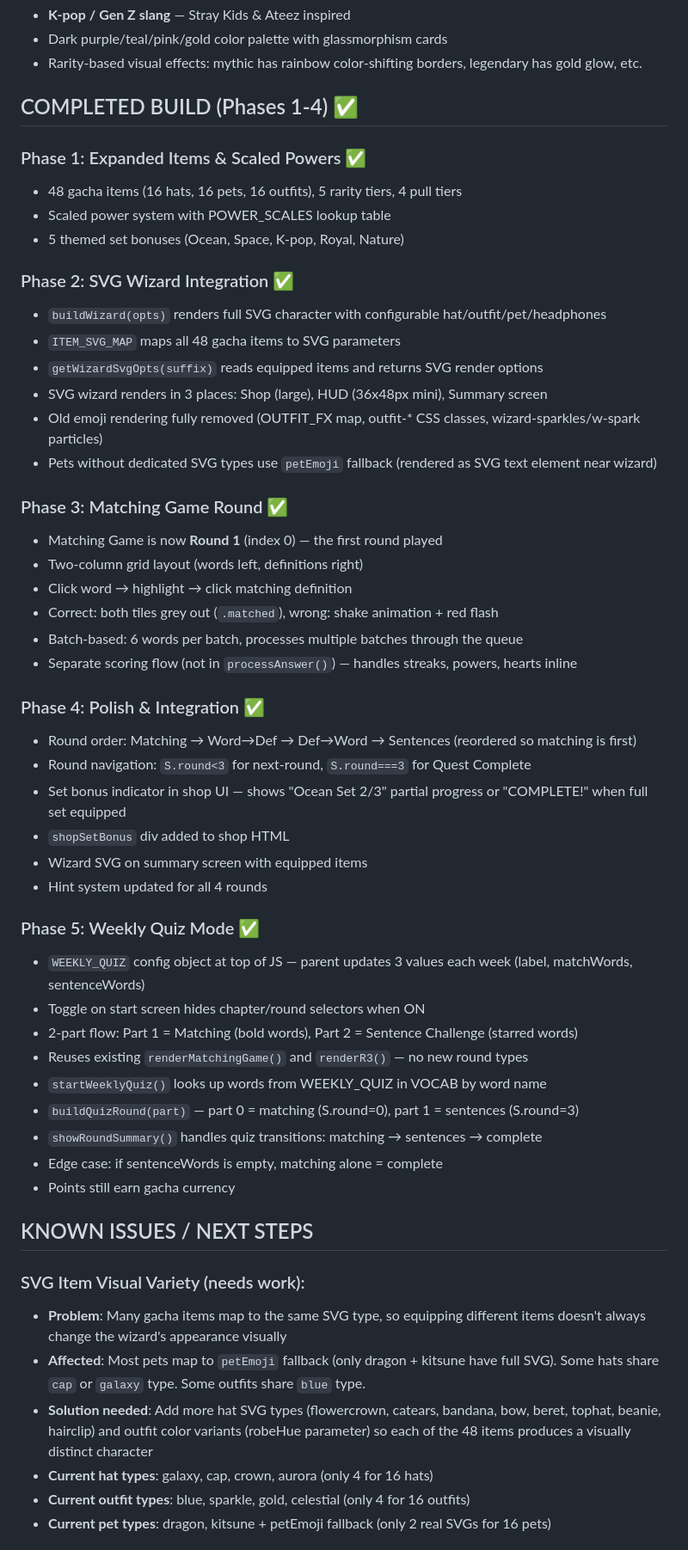
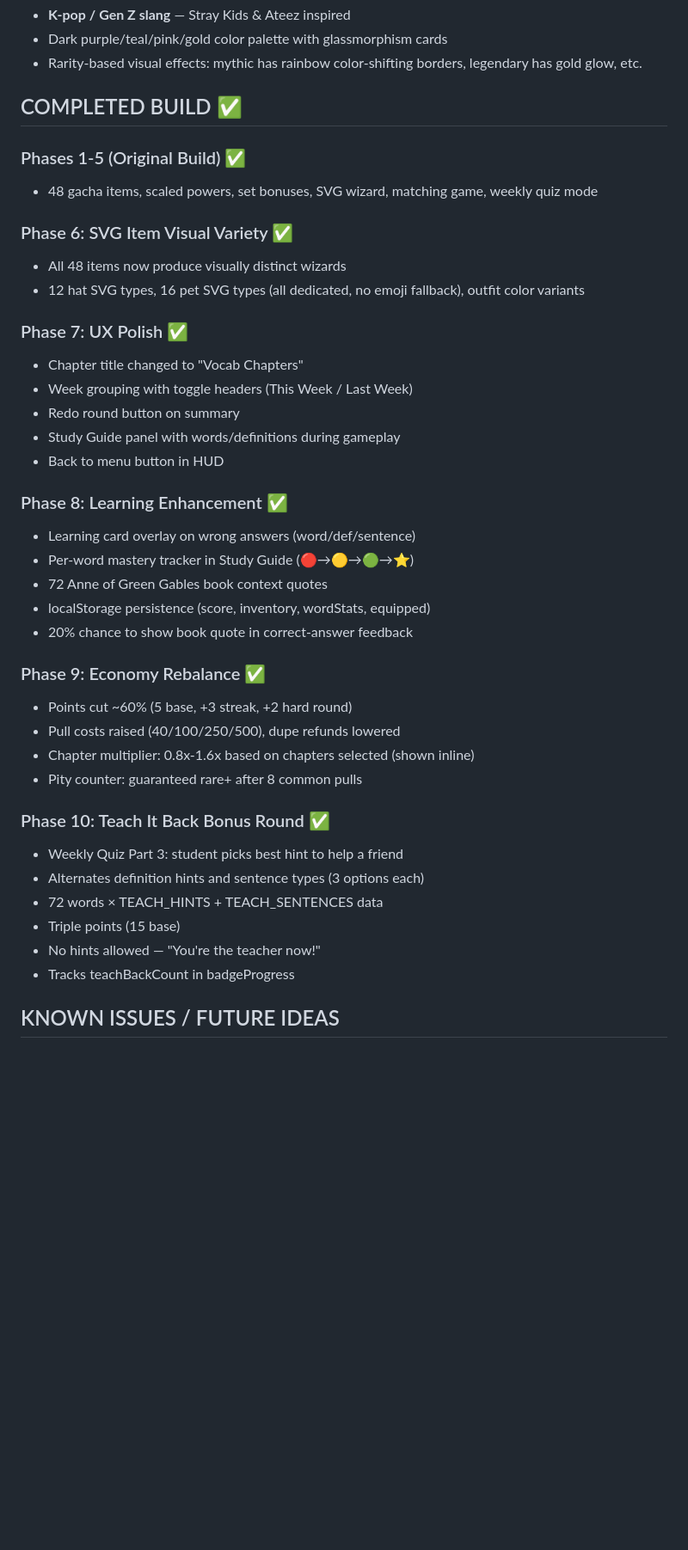
Before and after one commit to demerson-code/vocab-quest, a Markdown page: CLAUDE.md, the part around one of its changes. Shown at 86% size. GitHub-like rendering; blank space fills up the shorter version.

```diff
--- a/CLAUDE.md
+++ b/CLAUDE.md
@@ -112,55 +189,42 @@ The file is organized in this order:
 - Dark purple/teal/pink/gold color palette with glassmorphism cards
 - Rarity-based visual effects: mythic has rainbow color-shifting borders, legendary has gold glow, etc.
 
-## COMPLETED BUILD (Phases 1-4) ✅
+## COMPLETED BUILD ✅
 
-### Phase 1: Expanded Items & Scaled Powers ✅
-- 48 gacha items (16 hats, 16 pets, 16 outfits), 5 rarity tiers, 4 pull tiers
-- Scaled power system with POWER_SCALES lookup table
-- 5 themed set bonuses (Ocean, Space, K-pop, Royal, Nature)
+### Phases 1-5 (Original Build) ✅
+- 48 gacha items, scaled powers, set bonuses, SVG wizard, matching game, weekly quiz mode
 
-### Phase 2: SVG Wizard Integration ✅
-- `buildWizard(opts)` renders full SVG character with configurable hat/outfit/pet/headphones
-- `ITEM_SVG_MAP` maps all 48 gacha items to SVG parameters
-- `getWizardSvgOpts(suffix)` reads equipped items and returns SVG render options
-- SVG wizard renders in 3 places: Shop (large), HUD (36x48px mini), Summary screen
-- Old emoji rendering fully removed (OUTFIT_FX map, outfit-* CSS classes, wizard-sparkles/w-spark particles)
-- Pets without dedicated SVG types use `petEmoji` fallback (rendered as SVG text element near wizard)
+### Phase 6: SVG Item Visual Variety ✅
+- All 48 items now produce visually distinct wizards
+- 12 hat SVG types, 16 pet SVG types (all dedicated, no emoji fallback), outfit color variants
 
-### Phase 3: Matching Game Round ✅
-- Matching Game is now **Round 1** (index 0) — the first round played
-- Two-column grid layout (words left, definitions right)
-- Click word → highlight → click matching definition
-- Correct: both tiles grey out (`.matched`), wrong: shake animation + red flash
-- Batch-based: 6 words per batch, processes multiple batches through the queue
-- Separate scoring flow (not in `processAnswer()`) — handles streaks, powers, hearts inline
+### Phase 7: UX Polish ✅
+- Chapter title changed to "Vocab Chapters"
+- Week grouping with toggle headers (This Week / Last Week)
+- Redo round button on summary
+- Study Guide panel with words/definitions during gameplay
+- Back to menu button in HUD
 
-### Phase 4: Polish & Integration ✅
-- Round order: Matching → Word→Def → Def→Word → Sentences (reordered so matching is first)
-- Round navigation: `S.round<3` for next-round, `S.round===3` for Quest Complete
-- Set bonus indicator in shop UI — shows "Ocean Set 2/3" partial progress or "COMPLETE!" when full set equipped
-- `shopSetBonus` div added to shop HTML
-- Wizard SVG on summary screen with equipped items
-- Hint system updated for all 4 rounds
+### Phase 8: Learning Enhancement ✅
+- Learning card overlay on wrong answers (word/def/sentence)
+- Per-word mastery tracker in Study Guide (🔴→🟡→🟢→⭐)
+- 72 Anne of Green Gables book context quotes
+- localStorage persistence (score, inventory, wordStats, equipped)
+- 20% chance to show book quote in correct-answer feedback
 
-### Phase 5: Weekly Quiz Mode ✅
-- `WEEKLY_QUIZ` config object at top of JS — parent updates 3 values each week (label, matchWords, sentenceWords)
-- Toggle on start screen hides chapter/round selectors when ON
-- 2-part flow: Part 1 = Matching (bold words), Part 2 = Sentence Challenge (starred words)
-- Reuses existing `renderMatchingGame()` and `renderR3()` — no new round types
-- `startWeeklyQuiz()` looks up words from WEEKLY_QUIZ in VOCAB by word name
-- `buildQuizRound(part)` — part 0 = matching (S.round=0), part 1 = sentences (S.round=3)
-- `showRoundSummary()` handles quiz transitions: matching → sentences → complete
-- Edge case: if sentenceWords is empty, matching alone = complete
-- Points still earn gacha currency
+### Phase 9: Economy Rebalance ✅
+- Points cut ~60% (5 base, +3 streak, +2 hard round)
+- Pull costs raised (40/100/250/500), dupe refunds lowered
+- Chapter multiplier: 0.8x-1.6x based on chapters selected (shown inline)
+- Pity counter: guaranteed rare+ after 8 common pulls
 
-## KNOWN ISSUES / NEXT STEPS
+### Phase 10: Teach It Back Bonus Round ✅
+- Weekly Quiz Part 3: student picks best hint to help a friend
+- Alternates definition hints and sentence types (3 options each)
+- 72 words × TEACH_HINTS + TEACH_SENTENCES data
+- Triple points (15 base)
+- No hints allowed — "You're the teacher now!"
+- Tracks teachBackCount in badgeProgress
 
-### SVG Item Visual Variety (needs work):
-- **Problem**: Many gacha items map to the same SVG type, so equipping different items doesn't always change the wizard's appearance visually
-- **Affected**: Most pets map to `petEmoji` fallback (only dragon + kitsune have full SVG). Some hats share `cap` or `galaxy` type. Some outfits share `blue` type.
-- **Solution needed**: Add more hat SVG types (flowercrown, catears, bandana, bow, beret, tophat, beanie, hairclip) and outfit color variants (robeHue parameter) so each of the 48 items produces a visually distinct character
-- **Current hat types**: galaxy, cap, crown, aurora (only 4 for 16 hats)
-- **Current outfit types**: blue, sparkle, gold, celestial (only 4 for 16 outfits)
-- **Current pet types**: dragon, kitsune + petEmoji fallback (only 2 real SVGs for 16 pets)
+## KNOWN ISSUES / FUTURE IDEAS
 
```
Also changed, not shown: other parts of CLAUDE.md (+164 -59 lines).
